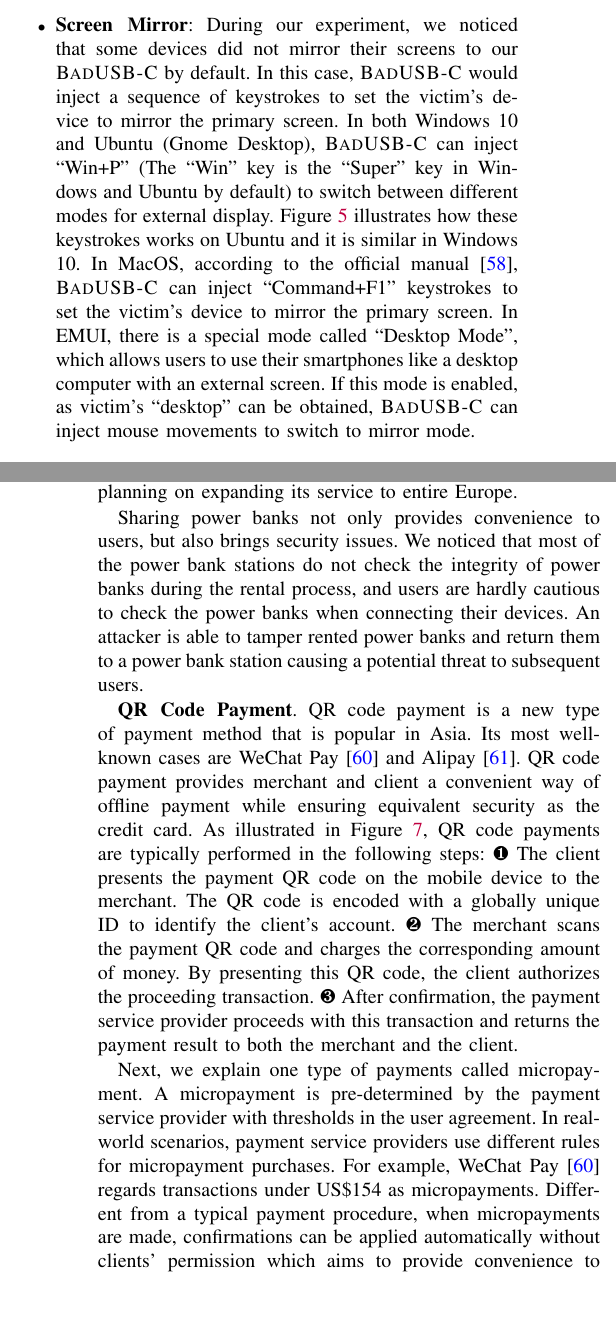
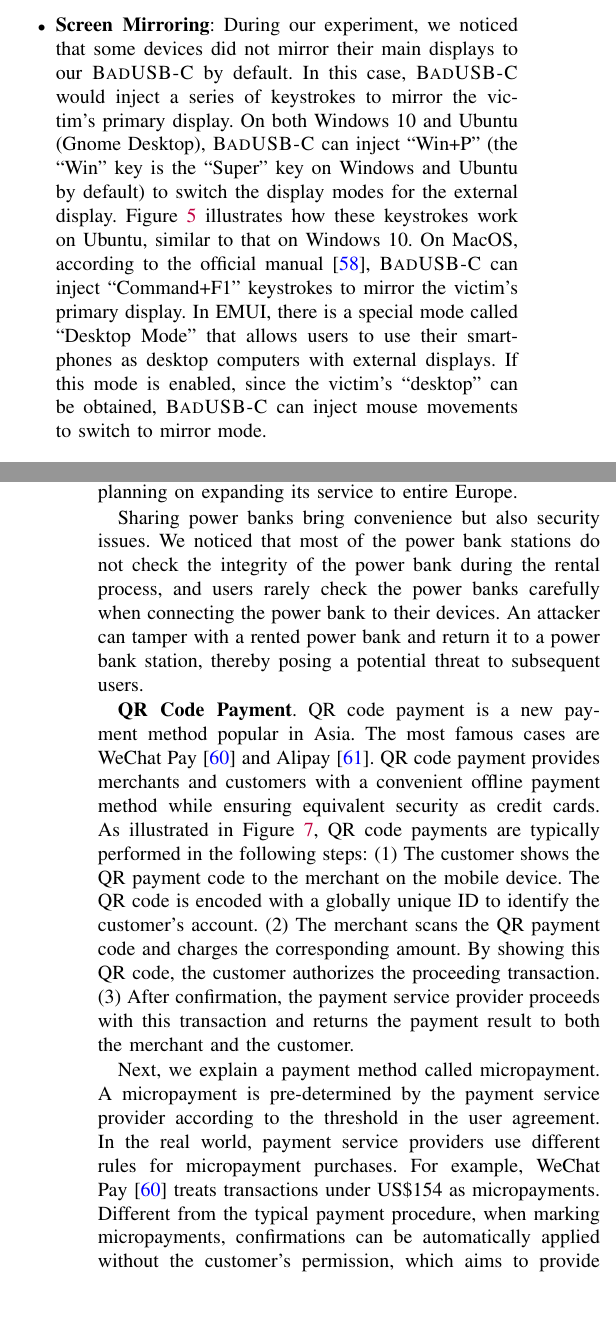
Before and after one commit to jwnhy/WOOT-BadUSB-C, a LaTeX paper (WOOT/BadUSBC.tex, which reads WOOT/Files/experiment.tex): two parts of the columns of pages 6 and 8 of 12, joined at a grey line, cut so that both start at the same text. Compiled offline with pdfLaTeX.

Commit message:
god save me

```diff
--- a/WOOT/Files/experiment.tex
+++ b/WOOT/Files/experiment.tex
@@ -48,7 +48,7 @@ The image of our \tool prototype can be found in Figure~\ref{fig:armory}.
 \label{subsec:attack_init}
 After the \tool is plugged into the victim's device, there is an initialization process to make sure the \tool is able to carry out subsequent attacks.
 \begin{itemize}
-	\item \textbf{Screen Mirror}:
-		During our experiment, we noticed that some devices did not mirror their screens to our \tool by default. In this case, \tool would inject a sequence of keystrokes to set the victim's device to mirror the primary screen. In both Windows 10 and Ubuntu (Gnome Desktop), \tool can inject ``Win+P'' (The ``Win'' key is the ``Super'' key in Windows and Ubuntu by default) to switch between different modes for external display. Figure~\ref{fig:ubuntu_switch} illustrates how these keystrokes works on Ubuntu and it is similar in Windows 10. In MacOS, according to the official manual~\cite{appleman}, \tool can inject \mbox{``Command+F1''} keystrokes to set the victim's device to mirror the primary screen. In EMUI, there is a special mode called ``Desktop Mode'', which allows users to use their smartphones like a desktop computer with an external screen. If this mode is enabled, as victim's ``desktop'' can be obtained, \tool can inject mouse movements to switch to mirror mode.
+	\item \textbf{Screen Mirroring}:
+		During our experiment, we noticed that some devices did not mirror their main displays to our \tool by default. In this case, \tool would inject a series of keystrokes to mirror the victim's primary display. On both Windows 10 and Ubuntu (Gnome Desktop), \tool can inject ``Win+P'' (the ``Win'' key is the ``Super'' key on Windows and Ubuntu by default) to switch the display modes for the external display. Figure~\ref{fig:ubuntu_switch} illustrates how these keystrokes work on Ubuntu, similar to that on Windows 10. On MacOS, according to the official manual~\cite{appleman}, \tool can inject \mbox{``Command+F1''} keystrokes to mirror the victim's primary display. In EMUI, there is a special mode called ``Desktop Mode'' that allows users to use their smartphones as desktop computers with external displays. If this mode is enabled, since the victim's ``desktop'' can be obtained, \tool can inject mouse movements to switch to mirror mode.
 		\begin{figure}[H]
 			\includegraphics[width=\linewidth]{./Figs/ubuntu_switch.png}\\
@@ -170,24 +161,21 @@ service to entire Europe.
 
 %\shuqing{May use statistics (instead of concrete examples) to explain it.}
 
-Sharing power banks not only provides convenience to users, but also brings security issues.  We noticed that most of the power bank stations do not
-check the integrity of power banks during the rental process, and users are
-hardly cautious to check the power banks when connecting their devices.  An
-attacker is able to tamper rented power banks and return them to a power bank
-station causing a potential threat to subsequent users.
+Sharing power banks bring convenience but also security issues.
+We noticed that most of the power bank stations do not check the integrity of the power bank during the rental process, and users rarely check the power banks carefully when connecting the power bank to their devices.
+An attacker can tamper with a rented power bank and return it to a power bank station, thereby posing a potential threat to subsequent users.
 
 
 \textbf{QR Code Payment}.
-QR code payment is a new type of payment method that is popular in Asia. Its most well-known cases are WeChat Pay~\cite{Wechat-pay} and Alipay~\cite{AliPay}. QR code payment provides merchant and client a convenient way of offline payment while ensuring equivalent security as the credit card.
-As illustrated in Figure~\ref{fig:qr_payment_procedure},
- QR code payments are typically performed in the following steps:
-\ding{182} The client presents the payment QR code on the mobile device to the merchant.
-The QR code is encoded with a globally unique ID to identify the client's account.
-\ding{183} The merchant scans the payment QR code and charges the corresponding amount of money.
-By presenting this QR code, the client authorizes the proceeding transaction.
-\ding{184} After confirmation, the payment service provider proceeds with this transaction and returns the payment result to both the merchant and the client.
-\shuqing{I think this paragraph can be shorter. No need to explain so many details.}
-\hongyi{Dont know how to be more concise.}
+QR code payment is a new payment method popular in Asia.
+The most famous cases are WeChat Pay~\cite{Wechat-pay} and Alipay~\cite{AliPay}.
+QR code payment provides merchants and customers with a convenient offline payment method while ensuring equivalent security as credit cards.
+As illustrated in Figure~\ref{fig:qr_payment_procedure}, QR code payments are typically performed in the following steps:
+(1) The customer shows the QR payment code to the merchant on the mobile device.
+The QR code is encoded with a globally unique ID to identify the customer's account.
+(2) The merchant scans the QR payment code and charges the corresponding amount.
+By showing this QR code, the customer authorizes the proceeding transaction.
+(3) After confirmation, the payment service provider proceeds with this transaction and returns the payment result to both the merchant and the customer.
 
 \begin{figure}[t]
 	\centering
@@ -197,10 +185,3 @@ By presenting this QR code, the client authorizes the proceeding transaction.
 \end{figure}
 
 
-Next, we explain one type of payments called micropayment. A micropayment is pre-determined by the payment
-service provider with thresholds in the user agreement. In real-world scenarios, payment service providers use different rules
-for micropayment purchases. For example, WeChat
-Pay~\cite{Wechat-pay} regards transactions under US\textdollar 154 as
-micropayments.  Different from a typical payment procedure, when micropayments
-are made, confirmations can be applied automatically without clients'
-permission which aims to provide convenience to both merchant and client.  If a
@@ -213,2 +188,5 @@ to stop an attack like opportunistic theft of a payment code but unable to stop
-and our following case study is about how to obtain this code using an
-attacker-crafted power bank via \tool.
+Next, we explain a payment method called micropayment.
+A micropayment is pre-determined by the payment service provider according to the threshold in the user agreement.
+In the real world, payment service providers use different rules for micropayment purchases.
+For example, WeChat Pay~\cite{Wechat-pay} treats transactions under US\textdollar 154 as micropayments.
+Different from the typical payment procedure, when marking micropayments, confirmations can be automatically applied without the customer's permission, which aims to provide convenience for both merchant and customer.
@@ -228,13 +209,7 @@ following steps.
 \end{enumerate}
 
-Next, we summarize the possible threats toward users under different modes.
-%\hongyi{Better way to express this?}
-First, under \ac{HID} emulator mode, the attacker is able to implant malware and backdoor scripts into victims' devices. Moreover, using video capture mode, once the victims access their sensitive data such as QR payment  code or photos, their sensitive data could be immediately transmitted via \tool to the attacker. Lastly, with full control mode, the attacker has complete control over the victims' devices and could conduct any actions on the victims' devices.
-
-\shuqing{Background is longer than real user study.}
-%As the functionality and effectiveness, HID emulator mode is similar to the original BadUSB and the full control mode hijacks the victim's device completely.
-\hongyi{I dont know if it's a good enough reason}
-%Here we only validate the usability of privacy extraction mode and conducted a user study.
+Next, we summarize the possible threats toward the victim under different modes.
+First, under \ac{HID} emulator mode, the attacker is able to implant malware and backdoor scripts into the victim's device. Moreover, using video capture mode, once the victim accesses his/her sensitive data such as QR payment code or photos, the sensitive data will be immediately transmitted to the attacker via \tool. Lastly, with full control mode, the attacker can completely control over the victim's device and can perform any operations on the victim's device.
 
 \subsubsection{Experiment}
 
```
Also changed, not shown: WOOT/Files/experiment.tex (84 more changed lines).
